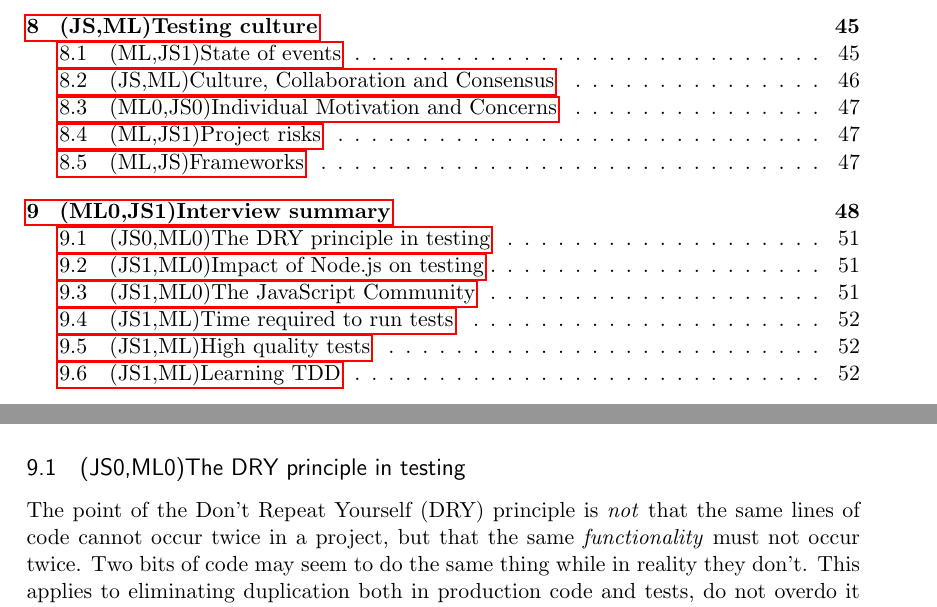
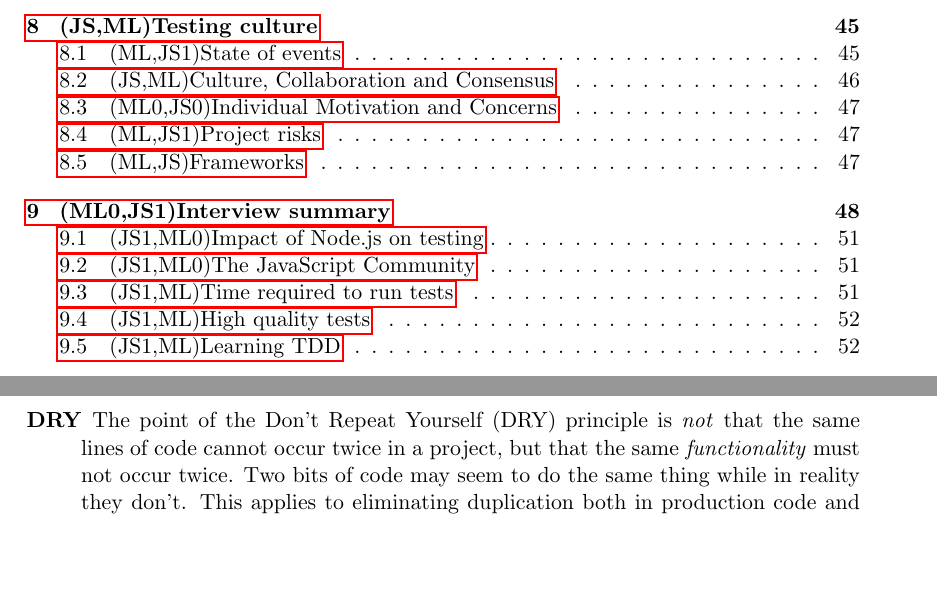
Before and after one commit to emilwall/exjobb, a LaTeX thesis (exjobb_thesis_emilwall.tex): two parts of pages 2 and 51 of 54 before the commit and two parts of pages 2 and 3 of 53 after it, joined at a grey line, cut so that both start at the same text, the shorter picture padded with empty space. Compiled offline with pdfLaTeX.

Commit message:
Make DRY into a glossary entry

```diff
--- a/exjobb_thesis_emilwall.tex
+++ b/exjobb_thesis_emilwall.tex
@@ -91,6 +91,8 @@
 \newglossaryentry{matcher}{name={Matcher}, text={matcher}, description={BDD terminology for an assertion. Also commonly called expectation}}
 
 \newglossaryentry{spec}{name={Spec (specification)}, text={spec}, first={spec (specification)}, description={BDD terminology for a test}}
+
+\newglossaryentry{dry}{name={DRY}, first={DRY (Don't Repeat Yourself)}, description={The point of the Don't Repeat Yourself (DRY) principle is \emph{not} that the same lines of code cannot occur twice in a project, but that the same \emph{functionality} must not occur twice. Two bits of code may seem to do the same thing while in reality they don't. This applies to eliminating duplication both in production code and tests, do not overdo it since that will harm maintainability rather than improve it. Sometimes it is beneficial to allow for some duplication up front and then refactor once you have a clear picture about how alike the two scenarios actually are, if necessary. \cite[questions~69-70]{Edelstam}}}
 
 \begin{document}
 
@@ -902,10 +904,6 @@ A large number of tests is not necessarily a good thing, it is harder to overvie
 
 Tests can serve to prevent people from breaking code and as examples that help new people understand how an application works and how to continue development \cite[questions~31-32]{Edelstam}. Tests also help to give a clear image of how components fit together and can be a way to concretise a feature or bug.
 
-\subsection{(JS0,ML0)The DRY principle in testing}
-
-The point of the Don't Repeat Yourself (DRY) principle is \emph{not} that the same lines of code cannot occur twice in a project, but that the same \emph{functionality} must not occur twice. Two bits of code may seem to do the same thing while in reality they don't. This applies to eliminating duplication both in production code and tests, do not overdo it since that will harm maintainability rather than improve it. Sometimes it is beneficial to allow for some duplication up front and then refactor once you have a clear picture about how alike the two scenarios actually are, if necessary. \cite[questions~69-70]{Edelstam}
-
 \subsection{(JS1,ML0)Impact of Node.js on testing}
 
 Aside from the increased awareness and knowledge of testing that Node.js has brought to the \gls{js} community from other communities such as Ruby on Rails, the runtime itself facilitates testing since it enables different testing tools to be distributed through npm (Node Package Manager) and run in the terminal. Previously, you had to load a html page in a browser in order to run your tests. \cite[question~9]{Stenmark}
```
Also changed, not shown: exjobb_thesis_emilwall.pdf, exjobb_thesis_emilwall.tex (2 more changed lines).
